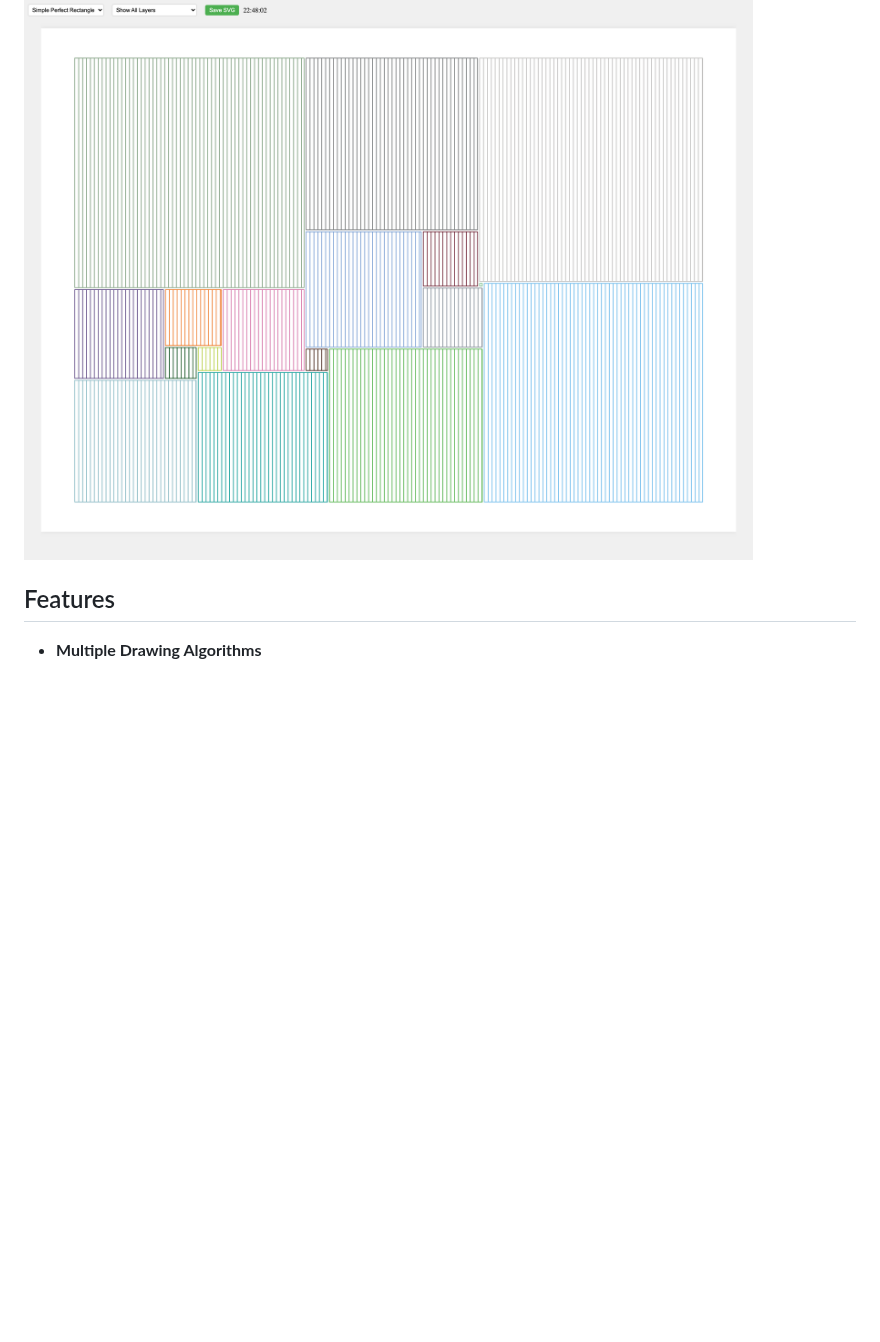
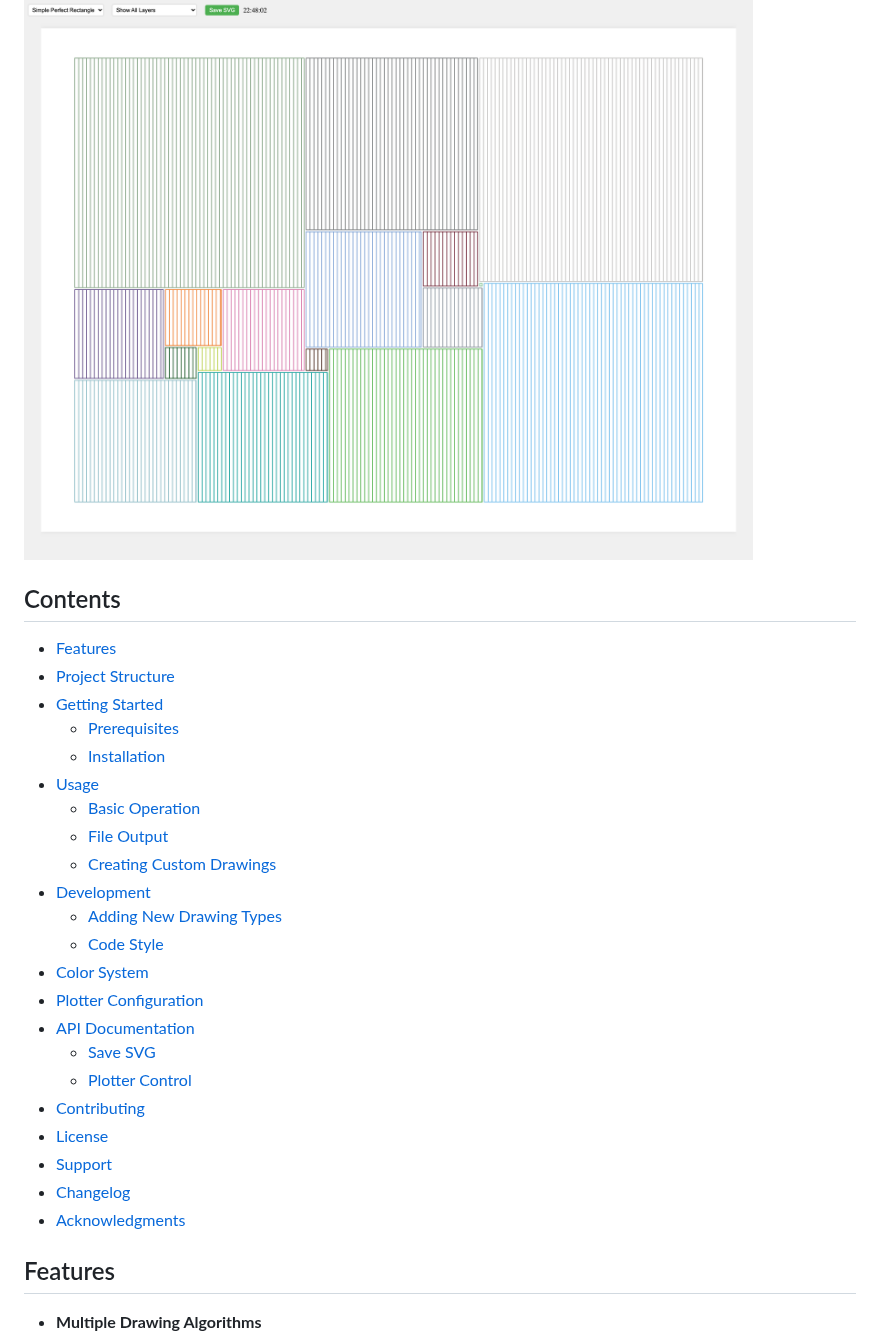
Before and after one commit to sdjayna/super-duper-octo-robot, a Markdown page: README.md, the part around the change. Rendered like a GitHub page; blank space fills up the shorter version.

Commit message:
docs: Add table of contents and reorganize README structure

```diff
--- a/README.md
+++ b/README.md
@@ -7,6 +7,31 @@ A web-based tool for generating algorithmic art optimized for AxiDraw pen plotte
 For examples of artwork created using similar techniques, visit [plotter.art](https://plotter.art), which showcases algorithmic plotter art with an emphasis on acrylic paint application and geometric patterns.
 
 ![Plotter Art UI](ui-screenshot.png)
+
+## Contents
+
+- [Features](#features)
+- [Project Structure](#project-structure)
+- [Getting Started](#getting-started)
+  - [Prerequisites](#prerequisites)
+  - [Installation](#installation)
+- [Usage](#usage)
+  - [Basic Operation](#basic-operation)
+  - [File Output](#file-output)
+  - [Creating Custom Drawings](#creating-custom-drawings)
+- [Development](#development)
+  - [Adding New Drawing Types](#adding-new-drawing-types)
+  - [Code Style](#code-style)
+- [Color System](#color-system)
+- [Plotter Configuration](#plotter-configuration)
+- [API Documentation](#api-documentation)
+  - [Save SVG](#save-svg)
+  - [Plotter Control](#plotter-control)
+- [Contributing](#contributing)
+- [License](#license)
+- [Support](#support)
+- [Changelog](#changelog)
+- [Acknowledgments](#acknowledgments)
 
 ## Features
 
```
